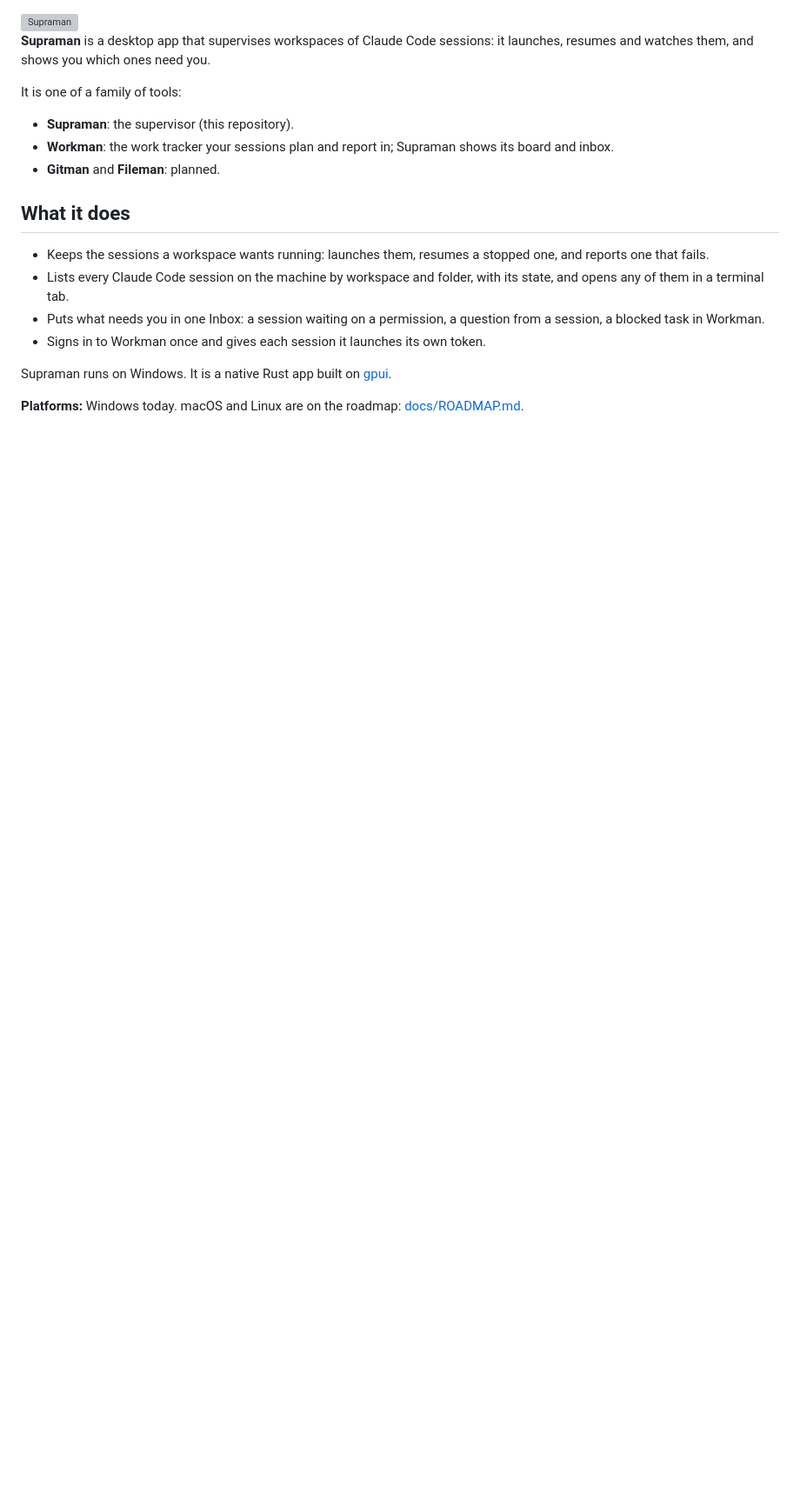
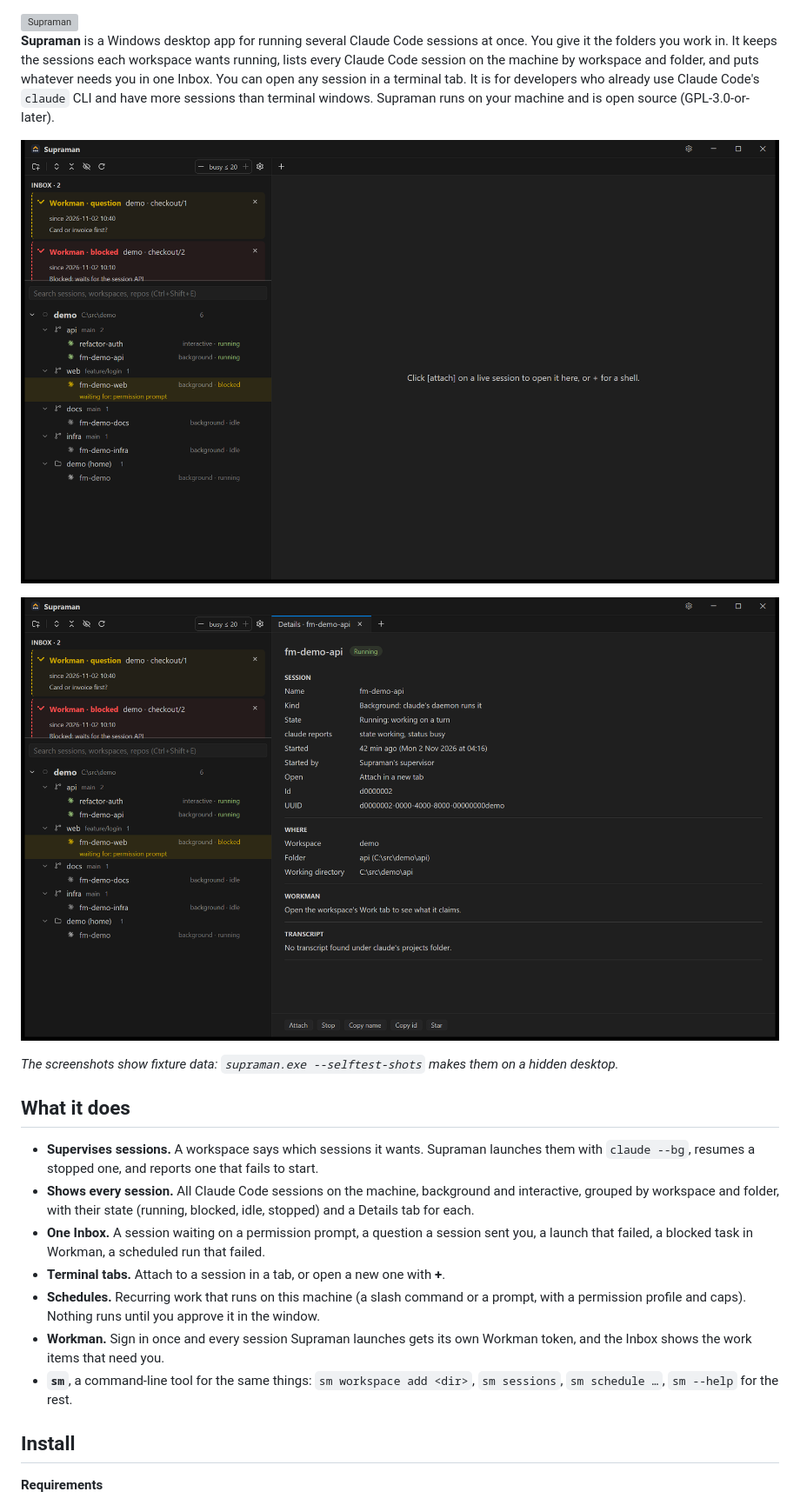
Before and after one commit to getsupraman/supraman, a Markdown page: README.md, the part around one of its changes. Shown at 87% size. GitHub-like rendering; pictures changed too: docs/images/supraman-details.png (added), docs/images/supraman-main.png (added); blank space fills up the shorter version; grey boxes are pictures that could not be loaded.

Commit message:
public/6: WIP README, screenshots, check-readme.ps1, --selftest-shots
Co-Authored-By: Claude Opus 5.5 <noreply@anthropic.com>
Signed-off-by: René Larch <renelarch@gmail.com>

```diff
--- a/README.md
+++ b/README.md
@@ -3,25 +3,35 @@
   <img alt="Supraman" src="crates/supraman-app/assets/brand/lockups/supraman-lockup-on-light.svg" height="48">
 </picture>
 
-**Supraman** is a desktop app that supervises workspaces of Claude Code sessions: it launches, resumes and
-watches them, and shows you which ones need you.
+**Supraman** is a Windows desktop app for running several Claude Code sessions at once. You give it the folders
+you work in. It keeps the sessions each workspace wants running, lists every Claude Code session on the machine
+by workspace and folder, and puts whatever needs you in one Inbox. You can open any session in a terminal tab.
+It is for developers who already use Claude Code's `claude` CLI and have more sessions than terminal windows.
+Supraman runs on your machine and is open source (GPL-3.0-or-later).
 
-It is one of a family of tools:
+![The main window: an Inbox with two Workman items above the workspace tree, one session blocked on a permission prompt](docs/images/supraman-main.png)
 
-- **Supraman**: the supervisor (this repository).
-- **Workman**: the work tracker your sessions plan and report in; Supraman shows its board and inbox.
-- **Gitman** and **Fileman**: planned.
+![A session's Details tab: its state, where it runs, and the actions from its menu](docs/images/supraman-details.png)
+
+*The screenshots show fixture data: `supraman.exe --selftest-shots` makes them on a hidden desktop.*
 
 ## What it does
 
-- Keeps the sessions a workspace wants running: launches them, resumes a stopped one, and reports one that fails.
-- Lists every Claude Code session on the machine by workspace and folder, with its state, and opens any of them in
-  a terminal tab.
-- Puts what needs you in one Inbox: a session waiting on a permission, a question from a session, a blocked task in
-  Workman.
-- Signs in to Workman once and gives each session it launches its own token.
+- **Supervises sessions.** A workspace says which sessions it wants. Supraman launches them with `claude --bg`,
+  resumes a stopped one, and reports one that fails to start.
+- **Shows every session.** All Claude Code sessions on the machine, background and interactive, grouped by
+  workspace and folder, with their state (running, blocked, idle, stopped) and a Details tab for each.
+- **One Inbox.** A session waiting on a permission prompt, a question a session sent you, a launch that failed,
+  a blocked task in Workman, a scheduled run that failed.
+- **Terminal tabs.** Attach to a session in a tab, or open a new one with **+**.
+- **Schedules.** Recurring work that runs on this machine (a slash command or a prompt, with a permission
+  profile and caps). Nothing runs until you approve it in the window.
+- **Workman.** Sign in once and every session Supraman launches gets its own Workman token, and the Inbox shows
+  the work items that need you.
+- **`sm`**, a command-line tool for the same things: `sm workspace add <dir>`, `sm sessions`, `sm schedule …`,
+  `sm --help` for the rest.
 
-Supraman runs on Windows. It is a native Rust app built on [gpui](https://github.com/zed-industries/zed).
+## Install
 
-**Platforms:** Windows today. macOS and Linux are on the roadmap: [docs/ROADMAP.md](docs/ROADMAP.md).
+**Requirements**
 
```
Also changed, not shown: other parts of README.md (+67 -7 lines), 5 other files.
